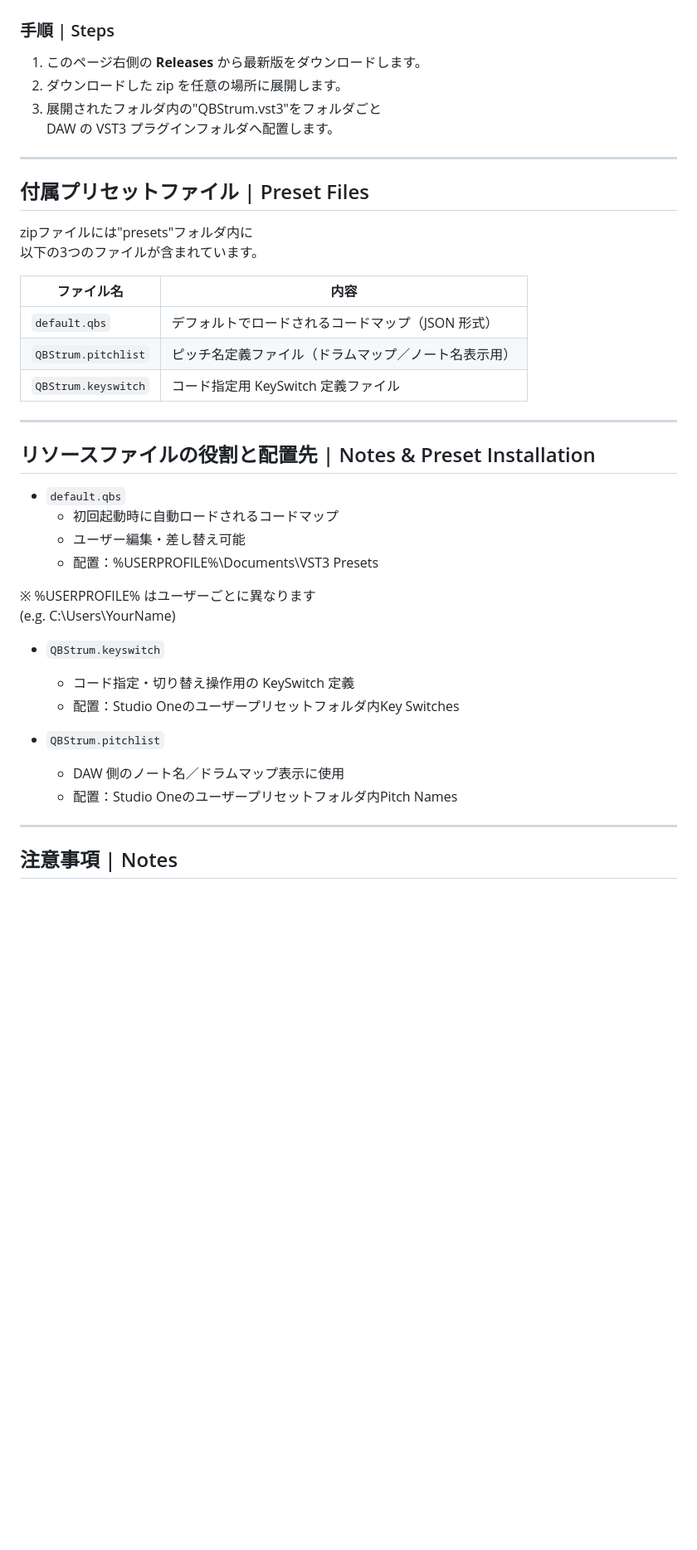
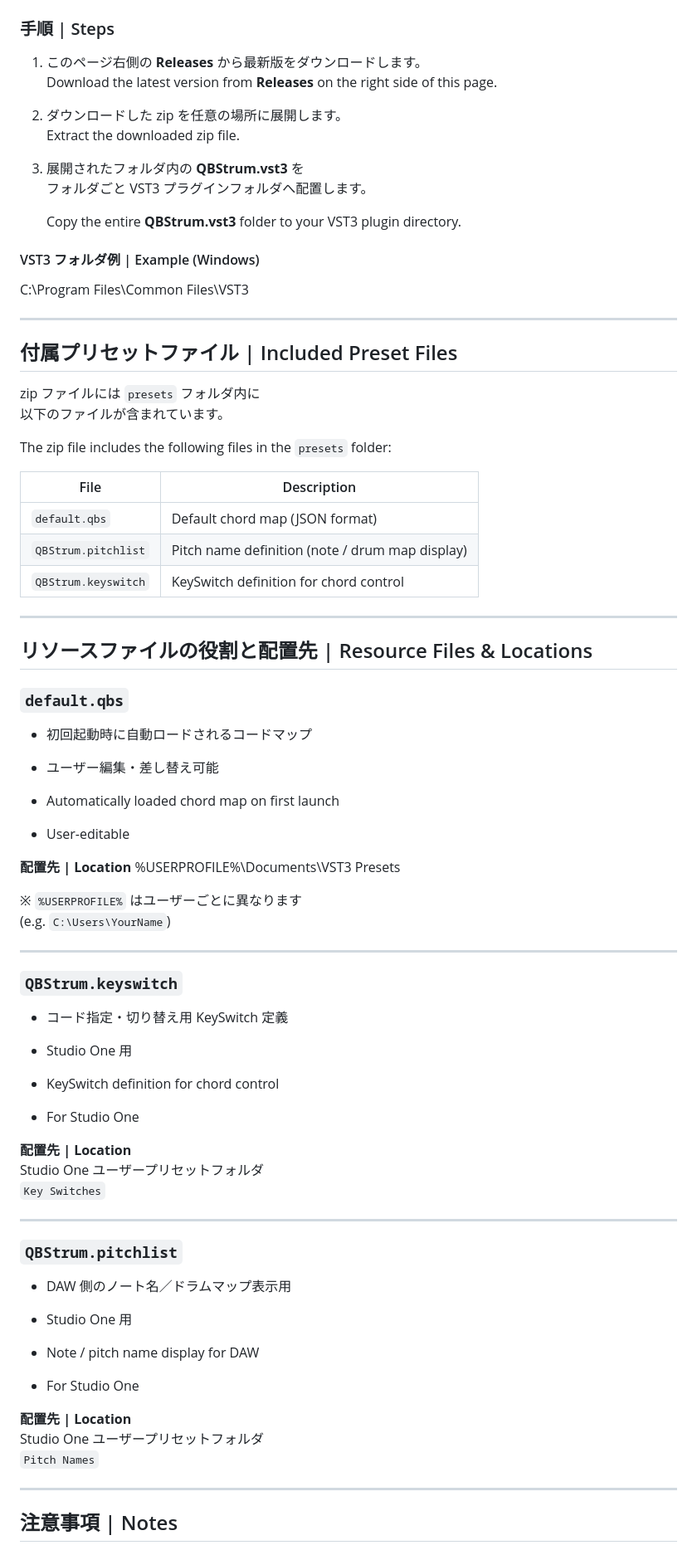
Before and after one commit to MinMax25/QBStrum, a Markdown page: README.md, the part around one of its changes. Shown at 83% size. GitHub-like rendering; blank space fills up the shorter version.

```diff
--- a/README.md
+++ b/README.md
@@ -37,42 +57,80 @@ QBStrum は、
 ### 手順 | Steps
 
 1. このページ右側の **Releases** から最新版をダウンロードします。
+   Download the latest version from **Releases** on the right side of this page.
+
 2. ダウンロードした zip を任意の場所に展開します。
-3. 展開されたフォルダ内の"QBStrum.vst3"をフォルダごと
-   DAW の VST3 プラグインフォルダへ配置します。
+   Extract the downloaded zip file.
+
+3. 展開されたフォルダ内の **QBStrum.vst3** を
+   フォルダごと VST3 プラグインフォルダへ配置します。
+
+   Copy the entire **QBStrum.vst3** folder to your VST3 plugin directory.
+
+#### VST3 フォルダ例 | Example (Windows)
+
+C:\Program Files\Common Files\VST3
+
 
 ---
 
-## 付属プリセットファイル | Preset Files
+## 付属プリセットファイル | Included Preset Files
 
-zipファイルには"presets"フォルダ内に
-以下の3つのファイルが含まれています。
+zip ファイルには `presets` フォルダ内に
+以下のファイルが含まれています。
 
-| ファイル名 | 内容 |
-|-----------|------|
-| `default.qbs` | デフォルトでロードされるコードマップ（JSON 形式） |
-| `QBStrum.pitchlist` | ピッチ名定義ファイル（ドラムマップ／ノート名表示用） |
-| `QBStrum.keyswitch` | コード指定用 KeySwitch 定義ファイル |
+The zip file includes the following files in the `presets` folder:
+
+| File | Description |
+|------|-------------|
+| `default.qbs` | Default chord map (JSON format) |
+| `QBStrum.pitchlist` | Pitch name definition (note / drum map display) |
+| `QBStrum.keyswitch` | KeySwitch definition for chord control |
 
 ---
 
-## リソースファイルの役割と配置先 | Notes & Preset Installation
+## リソースファイルの役割と配置先 | Resource Files & Locations
 
-- `default.qbs`
-  - 初回起動時に自動ロードされるコードマップ
-  - ユーザー編集・差し替え可能
-  - 配置：%USERPROFILE%\Documents\VST3 Presets
+### `default.qbs`
+- 初回起動時に自動ロードされるコードマップ
+- ユーザー編集・差し替え可能
 
-※ %USERPROFILE% はユーザーごとに異なります
-(e.g. C:\Users\YourName)
+- Automatically loaded chord map on first launch
+- User-editable
 
-- `QBStrum.keyswitch`
-  - コード指定・切り替え操作用の KeySwitch 定義
-  - 配置：Studio Oneのユーザープリセットフォルダ内Key Switches
+**配置先 | Location**
+%USERPROFILE%\Documents\VST3 Presets
 
-- `QBStrum.pitchlist`
-  - DAW 側のノート名／ドラムマップ表示に使用
-  - 配置：Studio Oneのユーザープリセットフォルダ内Pitch Names
+
+※ `%USERPROFILE%` はユーザーごとに異なります
+(e.g. `C:\Users\YourName`)
+
+---
+
+### `QBStrum.keyswitch`
+- コード指定・切り替え用 KeySwitch 定義
+- Studio One 用
+
+- KeySwitch definition for chord control
+- For Studio One
+
+**配置先 | Location**
+Studio One ユーザープリセットフォルダ
+`Key Switches`
+
+---
+
+### `QBStrum.pitchlist`
+- DAW 側のノート名／ドラムマップ表示用
+- Studio One 用
+
+- Note / pitch name display for DAW
+- For Studio One
+
+**配置先 | Location**
+Studio One ユーザープリセットフォルダ
+`Pitch Names`
+
 ---
 
 ## 注意事項 | Notes
```
Also changed, not shown: other parts of README.md (+38 -9 lines).
